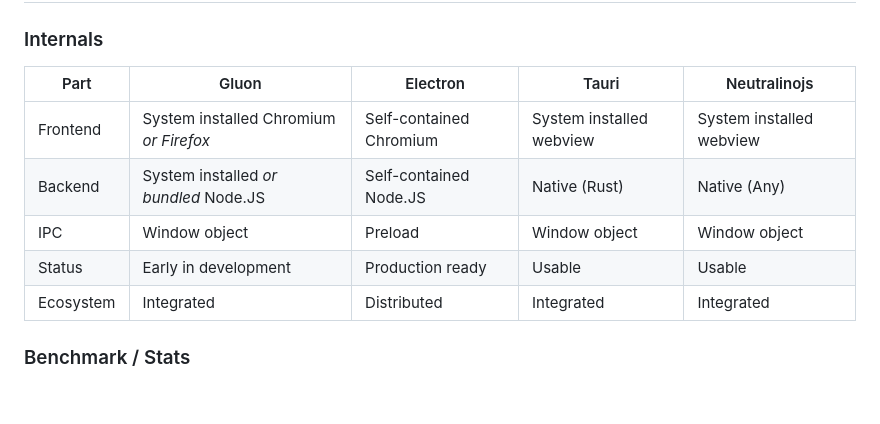
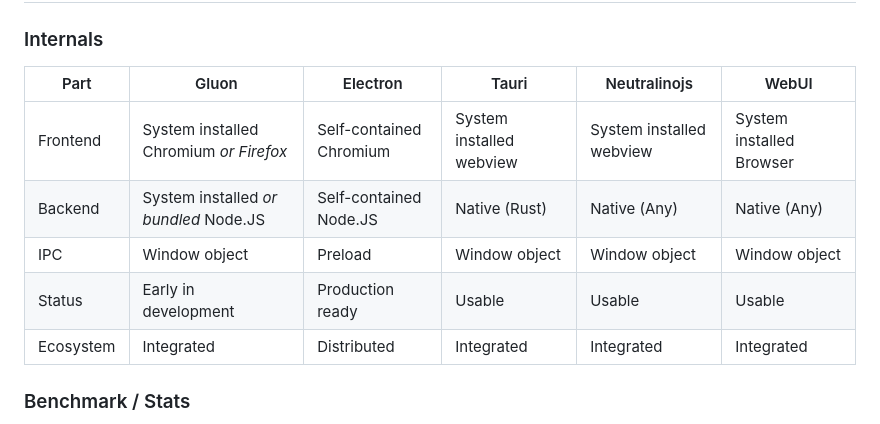
Before and after one commit to gluon-framework/gluon, a Markdown page: README.md, the part around the change. GitHub-like rendering; blank space fills up the shorter version.

Commit message:
Update README.md - Add Comparison WebUI

```diff
--- a/README.md
+++ b/README.md
@@ -97,13 +97,13 @@ Window.ipc.on('my type', data => { // { more: 'data' }
 
 ## Comparisons
 ### Internals
-| Part | Gluon | Electron | Tauri | Neutralinojs |
-| ---- | ----- | -------- | ------------ | ----- |
-| Frontend | System installed Chromium *or Firefox* | Self-contained Chromium | System installed webview | System installed webview |
-| Backend | System installed *or bundled* Node.JS | Self-contained Node.JS | Native (Rust) | Native (Any) |
-| IPC | Window object | Preload | Window object | Window object |
-| Status | Early in development | Production ready | Usable | Usable |
-| Ecosystem | Integrated | Distributed | Integrated | Integrated |
+| Part | Gluon | Electron | Tauri | Neutralinojs | WebUI |
+| ---- | ----- | -------- | ------------ | ----- | ----- |
+| Frontend | System installed Chromium *or Firefox* | Self-contained Chromium | System installed webview | System installed webview | System installed Browser
+| Backend | System installed *or bundled* Node.JS | Self-contained Node.JS | Native (Rust) | Native (Any) | Native (Any)
+| IPC | Window object | Preload | Window object | Window object | Window object
+| Status | Early in development | Production ready | Usable | Usable | Usable
+| Ecosystem | Integrated | Distributed | Integrated | Integrated | Integrated
 
 
 ### Benchmark / Stats
```
